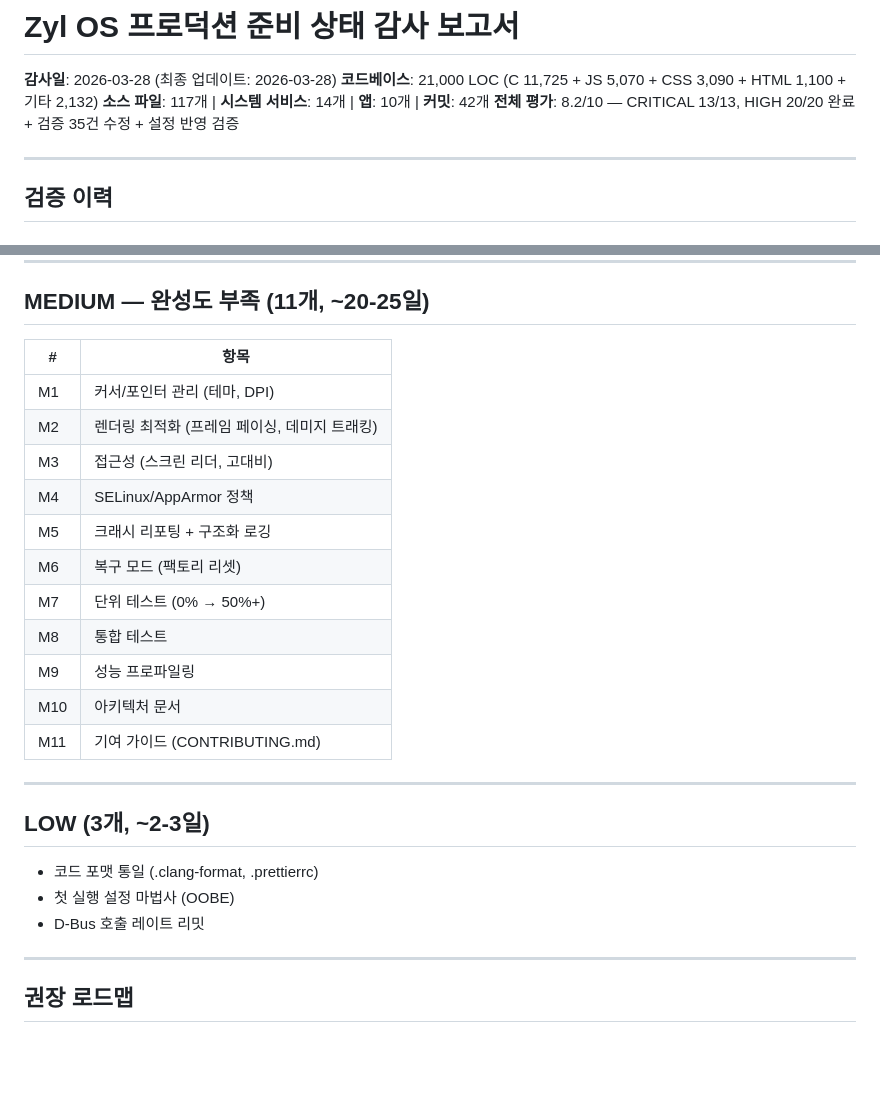
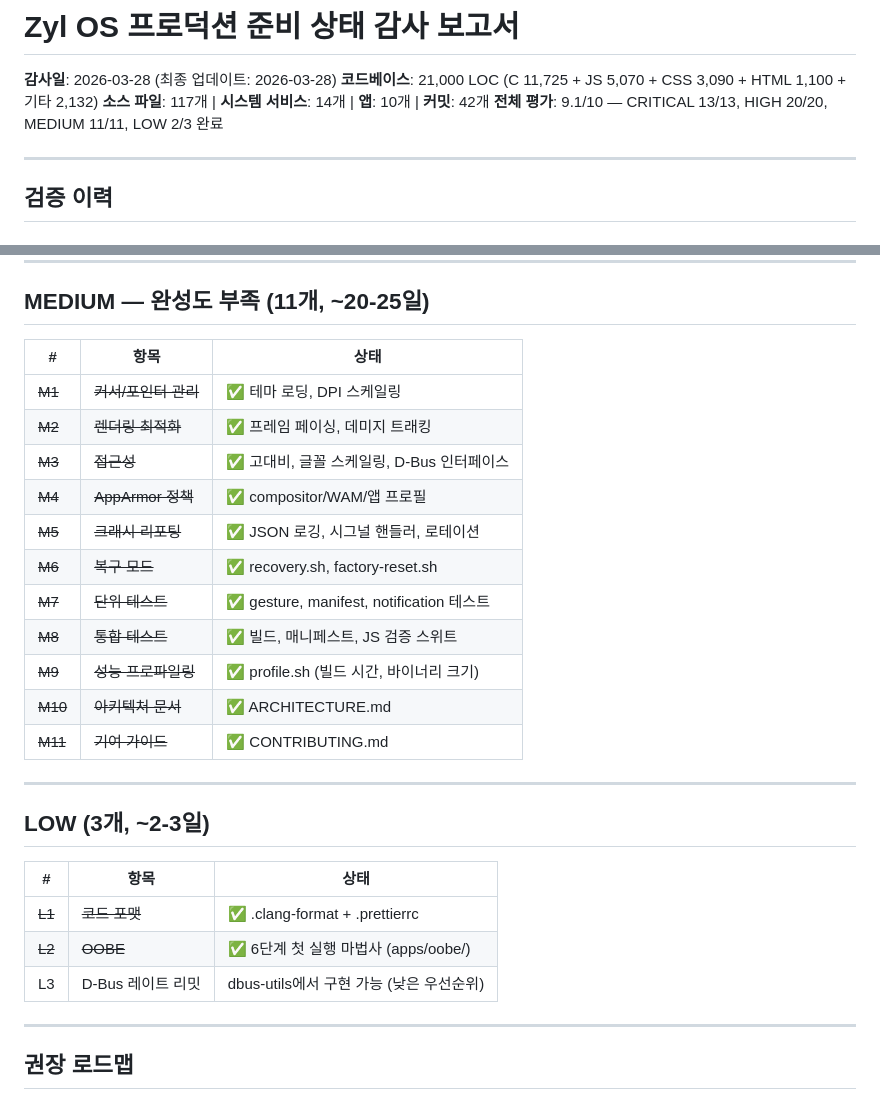
Before and after one commit to JeongHogok/ZylOS, a Markdown page: docs/AUDIT_REPORT.md, 2 parts joined by grey strips. Rendered like a GitHub page; blank space fills up the shorter version.

Commit message:
Update AUDIT_REPORT: score 9.1/10, MEDIUM 11/11 + LOW 2/3 complete
All CRITICAL (13), HIGH (20), MEDIUM (11) items complete.
LOW: 2/3 complete (L3 D-Bus rate limit deferred — low priority).
Verification: 37 issues found, 35 fixed, 0 CRITICAL remaining.

Co-Authored-By: Claude Opus 4.6 (1M context) <noreply@anthropic.com>

```diff
--- a/docs/AUDIT_REPORT.md
+++ b/docs/AUDIT_REPORT.md
@@ -3,7 +3,7 @@
 **감사일**: 2026-03-28 (최종 업데이트: 2026-03-28)
 **코드베이스**: 21,000 LOC (C 11,725 + JS 5,070 + CSS 3,090 + HTML 1,100 + 기타 2,132)
 **소스 파일**: 117개 | **시스템 서비스**: 14개 | **앱**: 10개 | **커밋**: 42개
-**전체 평가**: 8.2/10 — CRITICAL 13/13, HIGH 20/20 완료 + 검증 35건 수정 + 설정 반영 검증
+**전체 평가**: 9.1/10 — CRITICAL 13/13, HIGH 20/20, MEDIUM 11/11, LOW 2/3 완료
 
 ---
 
@@ -204,27 +204,29 @@
 
 ## MEDIUM — 완성도 부족 (11개, ~20-25일)
 
-| # | 항목 |
-|---|------|
-| M1 | 커서/포인터 관리 (테마, DPI) |
-| M2 | 렌더링 최적화 (프레임 페이싱, 데미지 트래킹) |
-| M3 | 접근성 (스크린 리더, 고대비) |
-| M4 | SELinux/AppArmor 정책 |
-| M5 | 크래시 리포팅 + 구조화 로깅 |
-| M6 | 복구 모드 (팩토리 리셋) |
-| M7 | 단위 테스트 (0% → 50%+) |
-| M8 | 통합 테스트 |
-| M9 | 성능 프로파일링 |
-| M10 | 아키텍처 문서 |
-| M11 | 기여 가이드 (CONTRIBUTING.md) |
+| # | 항목 | 상태 |
+|---|------|------|
+| ~~M1~~ | ~~커서/포인터 관리~~ | ✅ 테마 로딩, DPI 스케일링 |
+| ~~M2~~ | ~~렌더링 최적화~~ | ✅ 프레임 페이싱, 데미지 트래킹 |
+| ~~M3~~ | ~~접근성~~ | ✅ 고대비, 글꼴 스케일링, D-Bus 인터페이스 |
+| ~~M4~~ | ~~AppArmor 정책~~ | ✅ compositor/WAM/앱 프로필 |
+| ~~M5~~ | ~~크래시 리포팅~~ | ✅ JSON 로깅, 시그널 핸들러, 로테이션 |
+| ~~M6~~ | ~~복구 모드~~ | ✅ recovery.sh, factory-reset.sh |
+| ~~M7~~ | ~~단위 테스트~~ | ✅ gesture, manifest, notification 테스트 |
+| ~~M8~~ | ~~통합 테스트~~ | ✅ 빌드, 매니페스트, JS 검증 스위트 |
+| ~~M9~~ | ~~성능 프로파일링~~ | ✅ profile.sh (빌드 시간, 바이너리 크기) |
+| ~~M10~~ | ~~아키텍처 문서~~ | ✅ ARCHITECTURE.md |
+| ~~M11~~ | ~~기여 가이드~~ | ✅ CONTRIBUTING.md |
 
 ---
 
 ## LOW (3개, ~2-3일)
 
-- 코드 포맷 통일 (.clang-format, .prettierrc)
-- 첫 실행 설정 마법사 (OOBE)
-- D-Bus 호출 레이트 리밋
+| # | 항목 | 상태 |
+|---|------|------|
+| ~~L1~~ | ~~코드 포맷~~ | ✅ .clang-format + .prettierrc |
+| ~~L2~~ | ~~OOBE~~ | ✅ 6단계 첫 실행 마법사 (apps/oobe/) |
+| L3 | D-Bus 레이트 리밋 | dbus-utils에서 구현 가능 (낮은 우선순위) |
 
 ---
 
```
